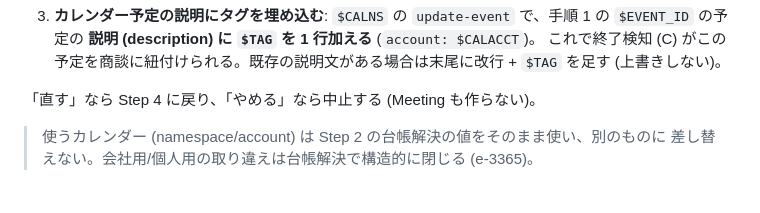
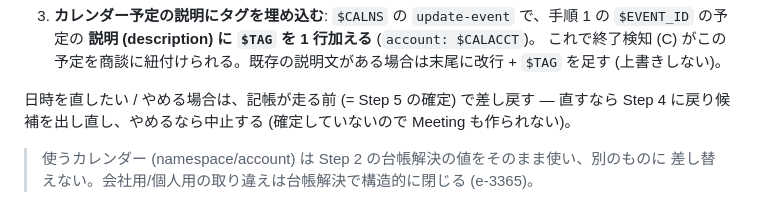
Before and after one commit to kurogin23mech-source/beacon, a Markdown page: skills/beacon-sales-schedule.md, the part around one of its changes. GitHub-like rendering.

```diff
--- a/skills/beacon-sales-schedule.md
+++ b/skills/beacon-sales-schedule.md
@@ -207,7 +204,8 @@ AI が自律でカレンダーに入れてはならない (制約参照)。
    これで終了検知 (C) がこの予定を商談に紐付けられる。既存の説明文がある場合は末尾に改行 +
    `$TAG` を足す (上書きしない)。
 
-「直す」なら Step 4 に戻り、「やめる」なら中止する (Meeting も作らない)。
+日時を直したい / やめる場合は、記帳が走る前 (= Step 5 の確定) で差し戻す — 直すなら Step 4
+に戻り候補を出し直し、やめるなら中止する (確定していないので Meeting も作られない)。
 
 > 使うカレンダー (namespace/account) は Step 2 の台帳解決の値をそのまま使い、別のものに
 > 差し替えない。会社用/個人用の取り違えは台帳解決で構造的に閉じる (e-3365)。
```
Also changed, not shown: other parts of skills/beacon-sales-schedule.md (+16 -16 lines).
